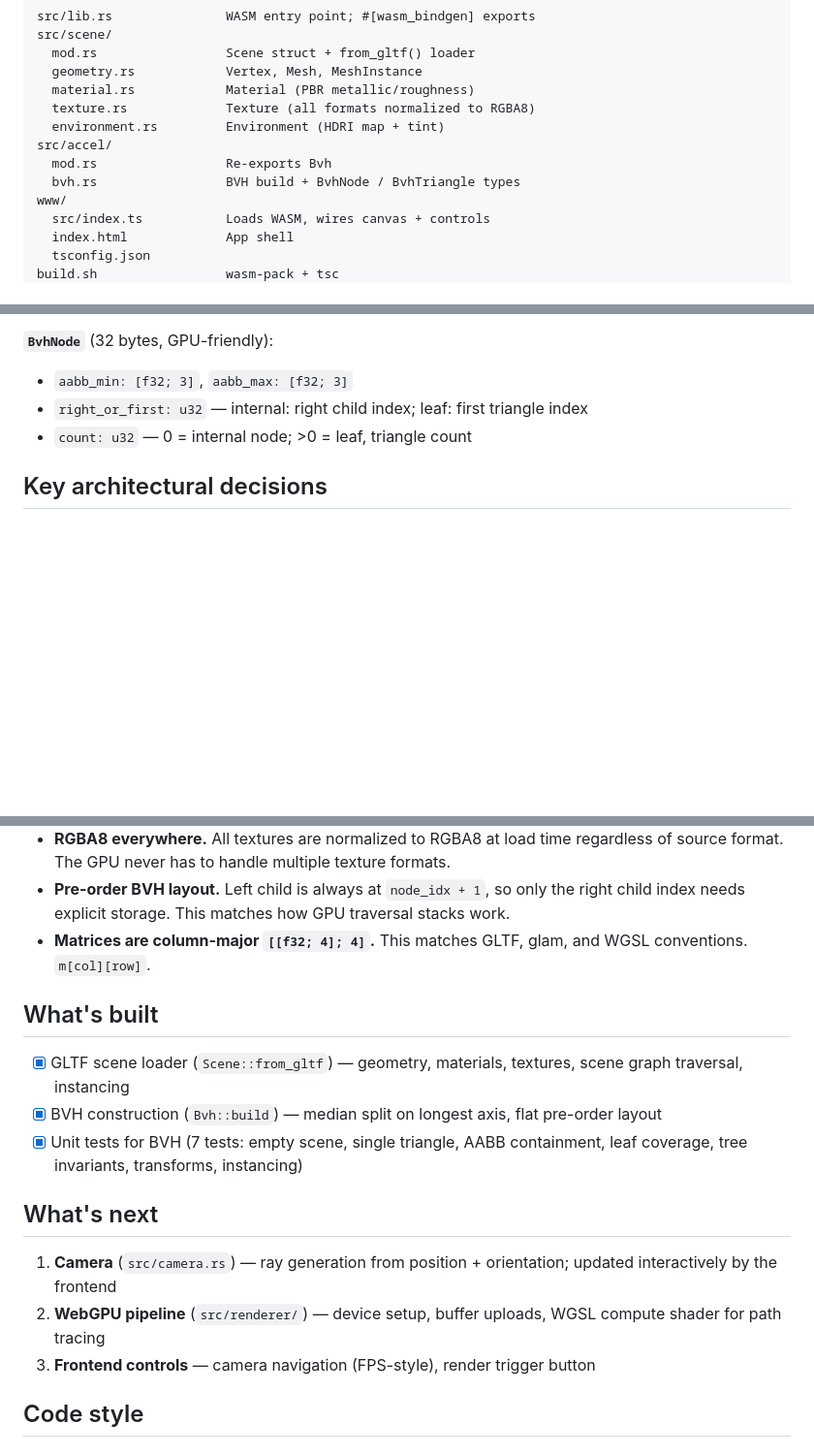
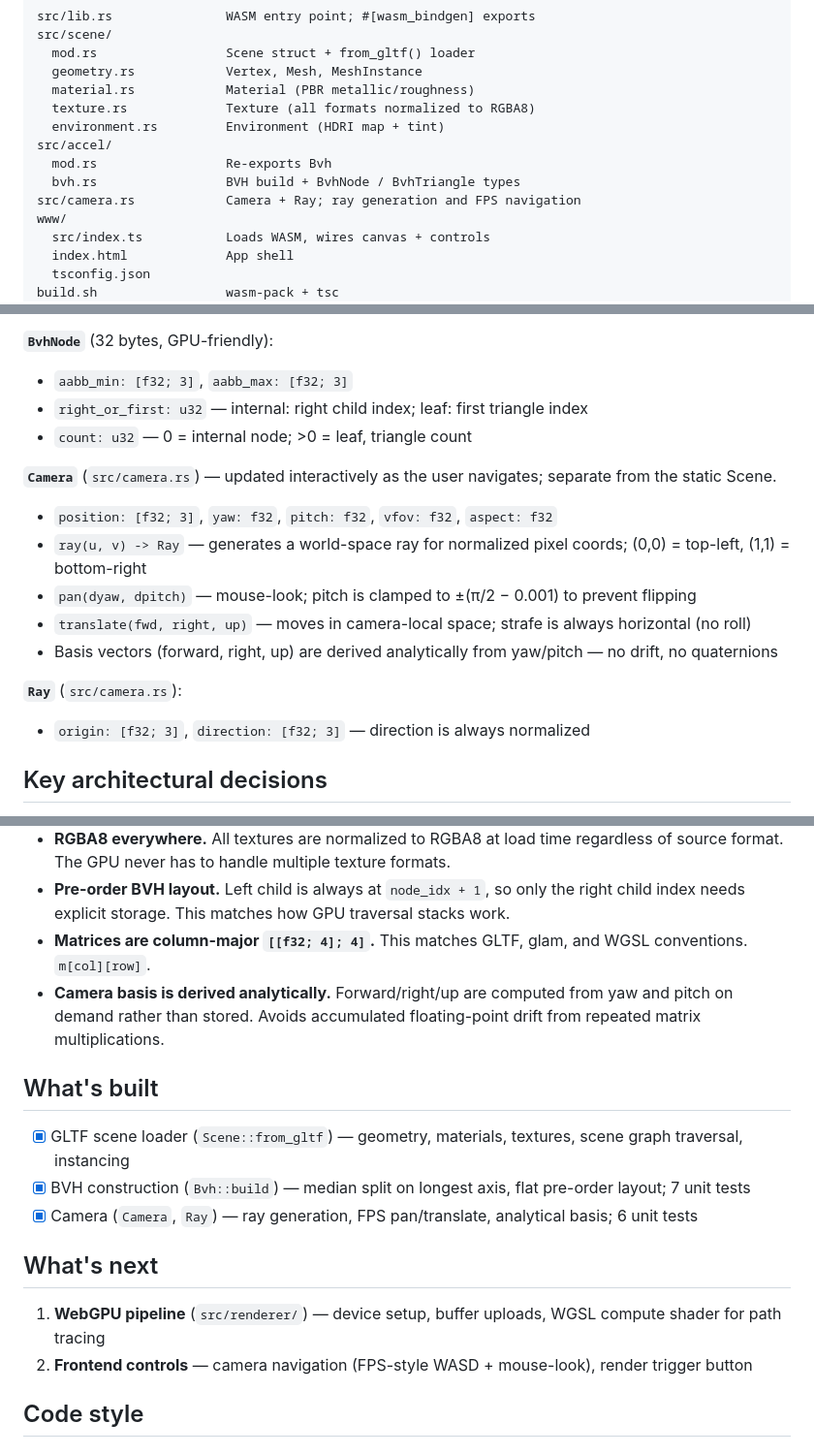
Before and after one commit to chrisdk/RustRenderer, a Markdown page: CLAUDE.md, 3 parts joined by grey strips. Shown at 97% size. Drawn GitHub-style; blank space fills up the shorter version.

Commit message:
Update CLAUDE.md with camera module
Adds Camera and Ray to the module map, key types, architectural
decisions, and status checklist. Marks camera as done; updates
What's next to reflect that the WebGPU pipeline is the immediate
priority.

Co-Authored-By: Claude Sonnet 4.6 <noreply@anthropic.com>

```diff
--- a/CLAUDE.md
+++ b/CLAUDE.md
@@ -32,6 +32,7 @@ src/scene/
 src/accel/
   mod.rs                 Re-exports Bvh
   bvh.rs                 BVH build + BvhNode / BvhTriangle types
+src/camera.rs            Camera + Ray; ray generation and FPS navigation
 www/
   src/index.ts           Loads WASM, wires canvas + controls
   index.html             App shell
@@ -58,6 +59,16 @@ run.sh                   build.sh then python3 HTTP server on :8080
 - `right_or_first: u32` — internal: right child index; leaf: first triangle index
 - `count: u32` — 0 = internal node; >0 = leaf, triangle count
 
+**`Camera`** (`src/camera.rs`) — updated interactively as the user navigates; separate from the static Scene.
+- `position: [f32; 3]`, `yaw: f32`, `pitch: f32`, `vfov: f32`, `aspect: f32`
+- `ray(u, v) -> Ray` — generates a world-space ray for normalized pixel coords; (0,0) = top-left, (1,1) = bottom-right
+- `pan(dyaw, dpitch)` — mouse-look; pitch is clamped to ±(π/2 − 0.001) to prevent flipping
+- `translate(fwd, right, up)` — moves in camera-local space; strafe is always horizontal (no roll)
+- Basis vectors (forward, right, up) are derived analytically from yaw/pitch — no drift, no quaternions
+
+**`Ray`** (`src/camera.rs`):
+- `origin: [f32; 3]`, `direction: [f32; 3]` — direction is always normalized
+
 ## Key architectural decisions
 
 - **Geometry stays in local space.** Transforms are stored per-instance and applied at BVH build time. This enables instancing without duplicating vertex data.
@@ -65,18 +76,18 @@ run.sh                   build.sh then python3 HTTP server on :8080
 - **RGBA8 everywhere.** All textures are normalized to RGBA8 at load time regardless of source format. The GPU never has to handle multiple texture formats.
 - **Pre-order BVH layout.** Left child is always at `node_idx + 1`, so only the right child index needs explicit storage. This matches how GPU traversal stacks work.
 - **Matrices are column-major `[[f32; 4]; 4]`.** This matches GLTF, glam, and WGSL conventions. `m[col][row]`.
+- **Camera basis is derived analytically.** Forward/right/up are computed from yaw and pitch on demand rather than stored. Avoids accumulated floating-point drift from repeated matrix multiplications.
 
 ## What's built
 
 - [x] GLTF scene loader (`Scene::from_gltf`) — geometry, materials, textures, scene graph traversal, instancing
-- [x] BVH construction (`Bvh::build`) — median split on longest axis, flat pre-order layout
-- [x] Unit tests for BVH (7 tests: empty scene, single triangle, AABB containment, leaf coverage, tree invariants, transforms, instancing)
+- [x] BVH construction (`Bvh::build`) — median split on longest axis, flat pre-order layout; 7 unit tests
+- [x] Camera (`Camera`, `Ray`) — ray generation, FPS pan/translate, analytical basis; 6 unit tests
 
 ## What's next
 
-1. **Camera** (`src/camera.rs`) — ray generation from position + orientation; updated interactively by the frontend
-2. **WebGPU pipeline** (`src/renderer/`) — device setup, buffer uploads, WGSL compute shader for path tracing
-3. **Frontend controls** — camera navigation (FPS-style), render trigger button
+1. **WebGPU pipeline** (`src/renderer/`) — device setup, buffer uploads, WGSL compute shader for path tracing
+2. **Frontend controls** — camera navigation (FPS-style WASD + mouse-look), render trigger button
 
 ## Code style
 
```
